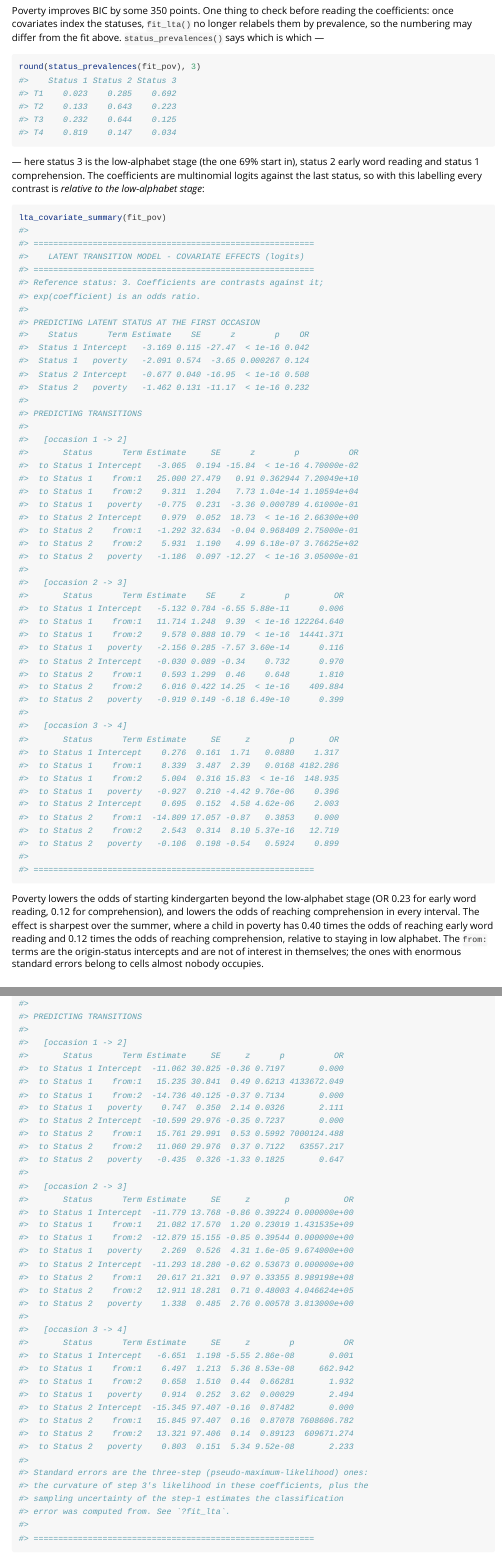
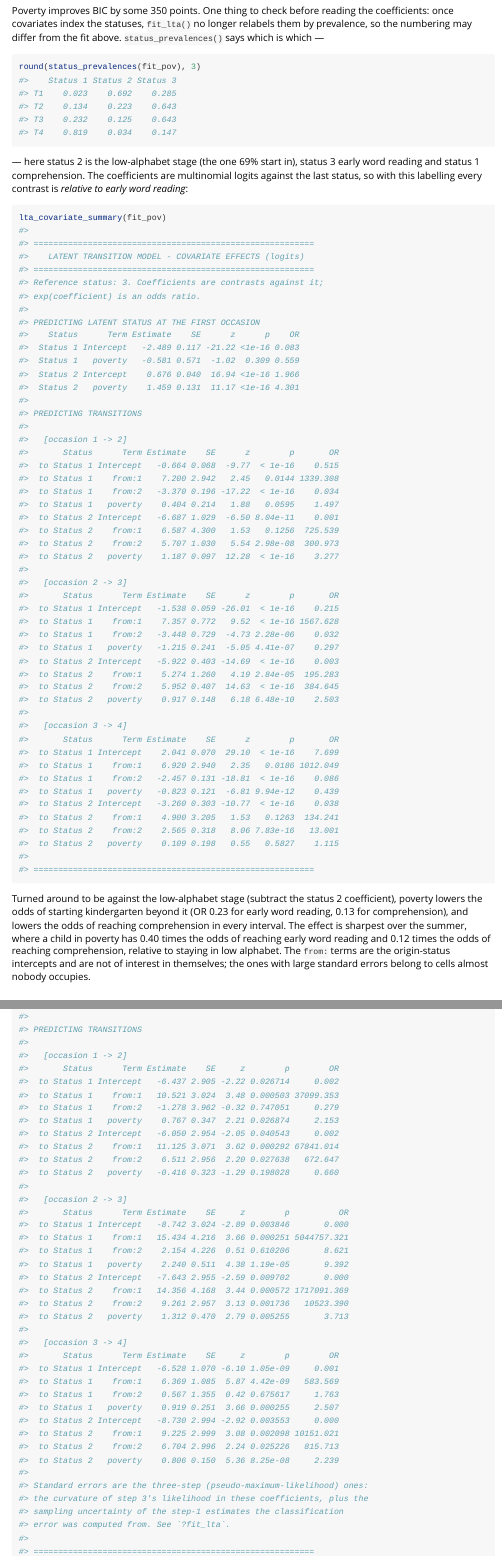
Before and after one commit to pdvalencia/mixtureEM, an R Markdown document (vignettes/lta.Rmd): the page in a window 1100 px wide, from 5170 px down, and a second part further down, joined at a grey line. Rendered offline with R 4.5, knitr and Pandoc, with nearby package versions; long lines of code are wrapped.

Commit message:
Re-knit the precomputed latent transition vignettes on the current code
The lta and rilta vignettes are knitted ahead of time, so their output
showed numbers from before the latent transition models with covariates
gained the smoothing prior and before the standard errors became the
observed information of the penalised objective.

In the lta vignette the poverty model's BIC moves from 43521.08 to 43521.91,
and its best start now numbers the statuses differently: the low-alphabet
stage is status 2 and the anchor of the logits is early word reading. The
prose that maps statuses to stages and quotes odds ratios is rewritten to
match and now says how the odds ratios against the low-alphabet stage are
read off. Those odds ratios move from 0.23 and 0.12 to 0.23 and 0.13 at
entry and stay at 0.40 and 0.12 over the summer; in three steps they move
from 0.25 and 0.15 to 0.25 and 0.16, and from 0.39 and 0.10 to 0.40 and
0.11. Origin intercepts that sat at the boundary with standard errors in
the tens are now finite, because the prior reaches those cells.

In the rilta vignette only standard errors move: the poverty effect on the
random intercept from 0.057 to 0.052 and the loadings by 5 to 17 percent.
No estimate changes. The mglca_yrbs vignette re-knitted unchanged.

````diff
--- a/vignettes/lta.Rmd
+++ b/vignettes/lta.Rmd
@@ -310,16 +310,16 @@ above. `status_prevalences()` says which is which —
 ``` r
 round(status_prevalences(fit_pov), 3)
 #>    Status 1 Status 2 Status 3
-#> T1    0.023    0.285    0.692
-#> T2    0.133    0.643    0.223
-#> T3    0.232    0.644    0.125
-#> T4    0.819    0.147    0.034
+#> T1    0.023    0.692    0.285
+#> T2    0.134    0.223    0.643
+#> T3    0.232    0.125    0.643
+#> T4    0.819    0.034    0.147
 ```
 
-— here status 3 is the low-alphabet stage (the one 69% start in), status 2
+— here status 2 is the low-alphabet stage (the one 69% start in), status 3
 early word reading and status 1 comprehension. The coefficients are
 multinomial logits against the last status, so with this labelling every
-contrast is *relative to the low-alphabet stage*:
+contrast is *relative to early word reading*:
 
 
 ``` r
@@ -332,58 +332,59 @@ lta_covariate_summary(fit_pov)
 #> exp(coefficient) is an odds ratio.
 #>
 #> PREDICTING LATENT STATUS AT THE FIRST OCCASION
-#>    Status      Term Estimate    SE      z        p    OR
-#>  Status 1 Intercept   -3.169 0.115 -27.47  < 1e-16 0.042
-#>  Status 1   poverty   -2.091 0.574  -3.65 0.000267 0.124
-#>  Status 2 Intercept   -0.677 0.040 -16.95  < 1e-16 0.508
-#>  Status 2   poverty   -1.462 0.131 -11.17  < 1e-16 0.232
+#>    Status      Term Estimate    SE      z      p    OR
+#>  Status 1 Intercept   -2.489 0.117 -21.22 <1e-16 0.083
+#>  Status 1   poverty   -0.581 0.571  -1.02  0.309 0.559
+#>  Status 2 Intercept    0.676 0.040  16.94 <1e-16 1.966
+#>  Status 2   poverty    1.459 0.131  11.17 <1e-16 4.301
 #>
 #> PREDICTING TRANSITIONS
 #>
 #>   [occasion 1 -> 2]
-#>       Status      Term Estimate     SE      z        p          OR
-#>  to Status 1 Intercept   -3.065  0.194 -15.84  < 1e-16 4.70000e-02
-#>  to Status 1    from:1   25.000 27.479   0.91 0.362944 7.20049e+10
-#>  to Status 1    from:2    9.311  1.204   7.73 1.04e-14 1.10594e+04
-#>  to Status 1   poverty   -0.775  0.231  -3.36 0.000789 4.61000e-01
-#>  to Status 2 Intercept    0.979  0.052  18.73  < 1e-16 2.66300e+00
-#>  to Status 2    from:1   -1.292 32.634  -0.04 0.968409 2.75000e-01
-#>  to Status 2    from:2    5.931  1.190   4.99 6.18e-07 3.76625e+02
-#>  to Status 2   poverty   -1.186  0.097 -12.27  < 1e-16 3.05000e-01
+#>       Status      Term Estimate    SE      z        p       OR
+#>  to Status 1 Intercept   -0.664 0.068  -9.77  < 1e-16    0.515
+#>  to Status 1    from:1    7.200 2.942   2.45   0.0144 1339.308
+#>  to Status 1    from:2   -3.370 0.196 -17.22  < 1e-16    0.034
+#>  to Status 1   poverty    0.404 0.214   1.88   0.0595    1.497
+#>  to Status 2 Intercept   -6.687 1.029  -6.50 8.04e-11    0.001
+#>  to Status 2    from:1    6.587 4.300   1.53   0.1256  725.539
+#>  to Status 2    from:2    5.707 1.030   5.54 2.98e-08  300.973
+#>  to Status 2   poverty    1.187 0.097  12.28  < 1e-16    3.277
 #>
 #>   [occasion 2 -> 3]
-#>       Status      Term Estimate    SE     z        p         OR
-#>  to Status 1 Intercept   -5.132 0.784 -6.55 5.88e-11      0.006
-#>  to Status 1    from:1   11.714 1.248  9.39  < 1e-16 122264.640
-#>  to Status 1    from:2    9.578 0.888 10.79  < 1e-16  14441.371
-#>  to Status 1   poverty   -2.156 0.285 -7.57 3.60e-14      0.116
-#>  to Status 2 Intercept   -0.030 0.089 -0.34    0.732      0.970
-#>  to Status 2    from:1    0.593 1.299  0.46    0.648      1.810
-#>  to Status 2    from:2    6.016 0.422 14.25  < 1e-16    409.884
-#>  to Status 2   poverty   -0.919 0.149 -6.18 6.49e-10      0.399
+#>       Status      Term Estimate    SE      z        p       OR
+#>  to Status 1 Intercept   -1.538 0.059 -26.01  < 1e-16    0.215
+#>  to Status 1    from:1    7.357 0.772   9.52  < 1e-16 1567.628
+#>  to Status 1    from:2   -3.448 0.729  -4.73 2.28e-06    0.032
+#>  to Status 1   poverty   -1.215 0.241  -5.05 4.41e-07    0.297
+#>  to Status 2 Intercept   -5.922 0.403 -14.69  < 1e-16    0.003
+#>  to Status 2    from:1    5.274 1.260   4.19 2.84e-05  195.283
+#>  to Status 2    from:2    5.952 0.407  14.63  < 1e-16  384.645
+#>  to Status 2   poverty    0.917 0.148   6.18 6.48e-10    2.503
 #>
 #>   [occasion 3 -> 4]
-#>       Status      Term Estimate     SE     z        p       OR
-#>  to Status 1 Intercept    0.276  0.161  1.71   0.0880    1.317
-#>  to Status 1    from:1    8.339  3.487  2.39   0.0168 4182.286
-#>  to Status 1    from:2    5.004  0.316 15.83  < 1e-16  148.935
-#>  to Status 1   poverty   -0.927  0.210 -4.42 9.76e-06    0.396
-#>  to Status 2 Intercept    0.695  0.152  4.58 4.62e-06    2.003
-#>  to Status 2    from:1  -14.809 17.057 -0.87   0.3853    0.000
-#>  to Status 2    from:2    2.543  0.314  8.10 5.37e-16   12.719
-#>  to Status 2   poverty   -0.106  0.198 -0.54   0.5924    0.899
+#>       Status      Term Estimate    SE      z        p       OR
+#>  to Status 1 Intercept    2.041 0.070  29.10  < 1e-16    7.699
+#>  to Status 1    from:1    6.920 2.940   2.35   0.0186 1012.049
+#>  to Status 1    from:2   -2.457 0.131 -18.81  < 1e-16    0.086
+#>  to Status 1   poverty   -0.823 0.121  -6.81 9.94e-12    0.439
+#>  to Status 2 Intercept   -3.260 0.303 -10.77  < 1e-16    0.038
+#>  to Status 2    from:1    4.900 3.205   1.53   0.1263  134.241
+#>  to Status 2    from:2    2.565 0.318   8.06 7.83e-16   13.001
+#>  to Status 2   poverty    0.109 0.198   0.55   0.5827    1.115
 #>
 #> =========================================================
 ```
 
-Poverty lowers the odds of starting kindergarten beyond the low-alphabet
-stage (OR 0.23 for early word reading, 0.12 for comprehension), and lowers
-the odds of reaching comprehension in every interval. The effect is
-sharpest over the summer, where a child in poverty has 0.40 times the odds
-of reaching early word reading and 0.12 times the odds of reaching
-comprehension, relative to staying in low alphabet. The `from:` terms are the origin-status
-intercepts and are not of interest in themselves; the ones with enormous
-standard errors belong to cells almost nobody occupies.
+Turned around to be against the low-alphabet stage (subtract the status 2
+coefficient), poverty lowers the odds of starting kindergarten beyond it
+(OR 0.23 for early word reading, 0.13 for comprehension), and lowers the
+odds of reaching comprehension in every interval. The effect is sharpest
+over the summer, where a child in poverty has 0.40 times the odds of
+reaching early word reading and 0.12 times the odds of reaching
+comprehension, relative to staying in low alphabet. The `from:` terms are
+the origin-status intercepts and are not of interest in themselves; the
+ones with large standard errors belong to cells almost nobody occupies.
 
 ### The same question in three steps
 
@@ -439,33 +439,34 @@ lta_covariate_summary(fit_pov3)
-#>  to Status 1 Intercept  -11.062 30.825 -0.36 0.7197       0.000
-#>  to Status 1    from:1   15.235 30.841  0.49 0.6213 4133672.049
-#>  to Status 1    from:2  -14.736 40.125 -0.37 0.7134       0.000
-#>  to Status 1   poverty    0.747  0.350  2.14 0.0326       2.111
-#>  to Status 2 Intercept  -10.599 29.976 -0.35 0.7237       0.000
-#>  to Status 2    from:1   15.761 29.991  0.53 0.5992 7000124.488
-#>  to Status 2    from:2   11.060 29.976  0.37 0.7122   63557.217
-#>  to Status 2   poverty   -0.435  0.326 -1.33 0.1825       0.647
+#>       Status      Term Estimate    SE     z        p        OR
+#>  to Status 1 Intercept   -6.437 2.905 -2.22 0.026714     0.002
+#>  to Status 1    from:1   10.521 3.024  3.48 0.000503 37099.353
+#>  to Status 1    from:2   -1.278 3.962 -0.32 0.747051     0.279
+#>  to Status 1   poverty    0.767 0.347  2.21 0.026874     2.153
+#>  to Status 2 Intercept   -6.050 2.954 -2.05 0.040543     0.002
+#>  to Status 2    from:1   11.125 3.071  3.62 0.000292 67841.014
+#>  to Status 2    from:2    6.511 2.956  2.20 0.027638   672.647
+#>  to Status 2   poverty   -0.416 0.323 -1.29 0.198028     0.660
 #>
 #>   [occasion 2 -> 3]
-#>       Status      Term Estimate     SE     z       p           OR
-#>  to Status 1 Intercept  -11.779 13.768 -0.86 0.39224 0.000000e+00
-#>  to Status 1    from:1   21.082 17.570  1.20 0.23019 1.431535e+09
-#>  to Status 1    from:2  -12.879 15.155 -0.85 0.39544 0.000000e+00
-#>  to Status 1   poverty    2.269  0.526  4.31 1.6e-05 9.674000e+00
-#>  to Status 2 Intercept  -11.293 18.280 -0.62 0.53673 0.000000e+00
-#>  to Status 2    from:1   20.617 21.321  0.97 0.33355 8.989198e+08
-#>  to Status 2    from:2   12.911 18.281  0.71 0.48003 4.046624e+05
-#>  to Status 2   poverty    1.338  0.485  2.76 0.00578 3.813000e+00
+#>       Status      Term Estimate    SE     z        p          OR
+#>  to Status 1 Intercept   -8.742 3.024 -2.89 0.003846       0.000
+#>  to Status 1    from:1   15.434 4.216  3.66 0.000251 5044757.321
+#>  to Status 1    from:2    2.154 4.226  0.51 0.610206       8.621
+#>  to Status 1   poverty    2.240 0.511  4.38 1.19e-05       9.392
+#>  to Status 2 Intercept   -7.643 2.955 -2.59 0.009702       0.000
+#>  to Status 2    from:1   14.356 4.168  3.44 0.000572 1717091.369
+#>  to Status 2    from:2    9.261 2.957  3.13 0.001736   10523.390
+#>  to Status 2   poverty    1.312 0.470  2.79 0.005255       3.713
 #>
 #>   [occasion 3 -> 4]
-#>       Status      Term Estimate     SE     z        p          OR
-#>  to Status 1 Intercept   -6.651  1.198 -5.55 2.86e-08       0.001
-#>  to Status 1    from:1    6.497  1.213  5.36 8.53e-08     662.942
-#>  to Status 1    from:2    0.658  1.510  0.44  0.66281       1.932
-#>  to Status 1   poverty    0.914  0.252  3.62  0.00029       2.494
-#>  to Status 2 Intercept  -15.345 97.407 -0.16  0.87482       0.000
-#>  to Status 2    from:1   15.845 97.407  0.16  0.87078 7608606.782
-#>  to Status 2    from:2   13.321 97.406  0.14  0.89123  609671.274
-#>  to Status 2   poverty    0.803  0.151  5.34 9.52e-08       2.233
+#>       Status      Term Estimate    SE     z        p        OR
+#>  to Status 1 Intercept   -6.528 1.070 -6.10 1.05e-09     0.001
+#>  to Status 1    from:1    6.369 1.085  5.87 4.42e-09   583.569
+#>  to Status 1    from:2    0.567 1.355  0.42 0.675617     1.763
+#>  to Status 1   poverty    0.919 0.251  3.66 0.000255     2.507
+#>  to Status 2 Intercept   -8.730 2.994 -2.92 0.003553     0.000
+#>  to Status 2    from:1    9.225 2.999  3.08 0.002098 10151.021
+#>  to Status 2    from:2    6.704 2.996  2.24 0.025226   815.713
+#>  to Status 2   poverty    0.806 0.150  5.36 8.25e-08     2.239
 #>
 #> Standard errors are the three-step (pseudo-maximum-likelihood) ones:
 #> the curvature of step 3's likelihood in these coefficients, plus the
````
Also changed, not shown: vignettes/rilta.Rmd (+6 -6 lines), vignettes/lta.Rmd (15 more changed lines), 1 other file.
